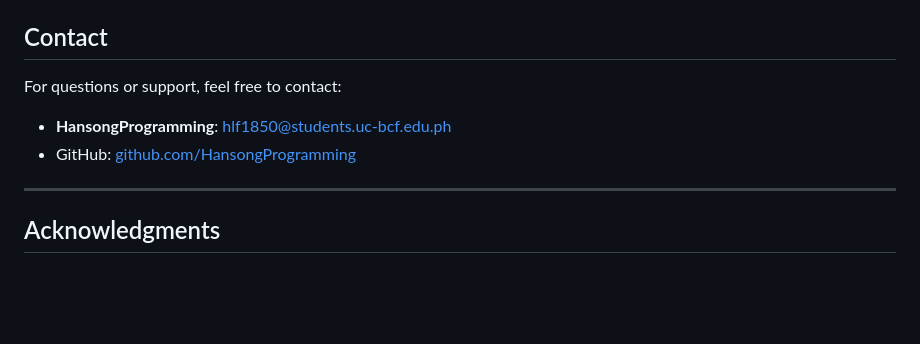
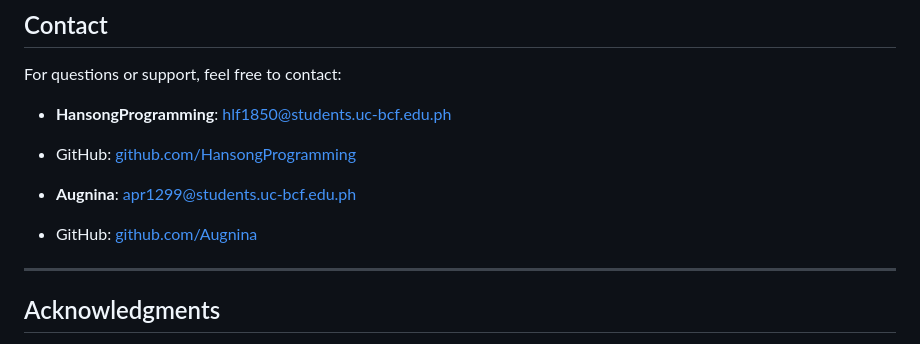
Before and after one commit to HansongProgramming/CapstoneAiCoreDesktop, a Markdown page: README.md, the part around the change. Drawn GitHub-style; blank space fills up the shorter version.

```diff
--- a/README.md
+++ b/README.md
@@ -144,6 +144,8 @@ For questions or support, feel free to contact:
 - **HansongProgramming**: [hlf1850@students.uc-bcf.edu.ph](mailto:hlf1850@students.uc-bcf.edu.ph)
 - GitHub: [github.com/HansongProgramming](https://github.com/HansongProgramming)
 
+- **Augnina**: [apr1299@students.uc-bcf.edu.ph](mailto:apr1299@students.uc-bcf.edu.ph)
+- GitHub: [github.com/Augnina](https://github.com/Augnina)
 ---
 
 ## Acknowledgments
```
